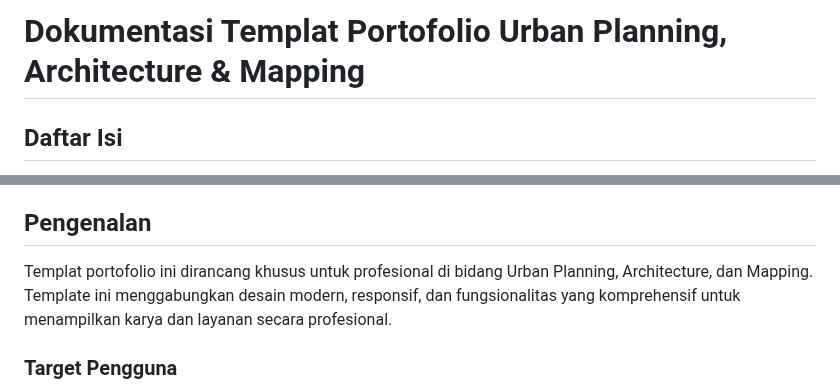
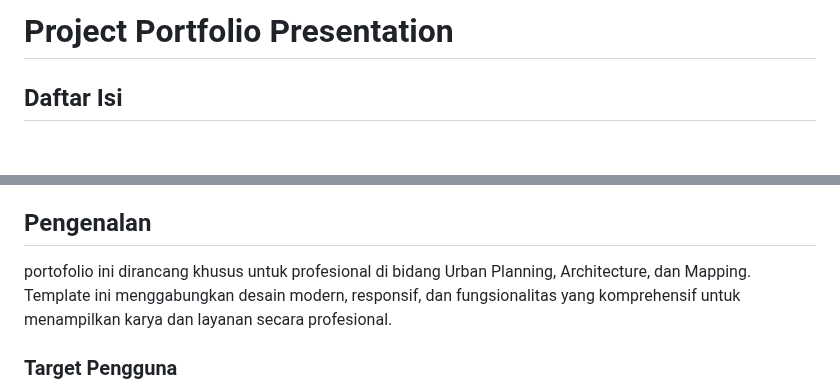
Before and after one commit to Luthfi-Forma/my-portfolio, a Markdown page: README.md, 2 parts joined by grey strips. Rendered like a GitHub page; blank space fills up the shorter version.

```diff
--- a/README.md
+++ b/README.md
@@ -1,4 +1,4 @@
-# Dokumentasi Templat Portofolio Urban Planning, Architecture & Mapping
+# Project Portfolio Presentation
 
 ## Daftar Isi
 1. [Pengenalan](#pengenalan)
@@ -12,7 +12,7 @@
 
 ## Pengenalan
 
-Templat portofolio ini dirancang khusus untuk profesional di bidang Urban Planning, Architecture, dan Mapping. Template ini menggabungkan desain modern, responsif, dan fungsionalitas yang komprehensif untuk menampilkan karya dan layanan secara profesional.
+ portofolio ini dirancang khusus untuk profesional di bidang Urban Planning, Architecture, dan Mapping. Template ini menggabungkan desain modern, responsif, dan fungsionalitas yang komprehensif untuk menampilkan karya dan layanan secara profesional.
 
 ### Target Pengguna
 - Urban Planner
```
